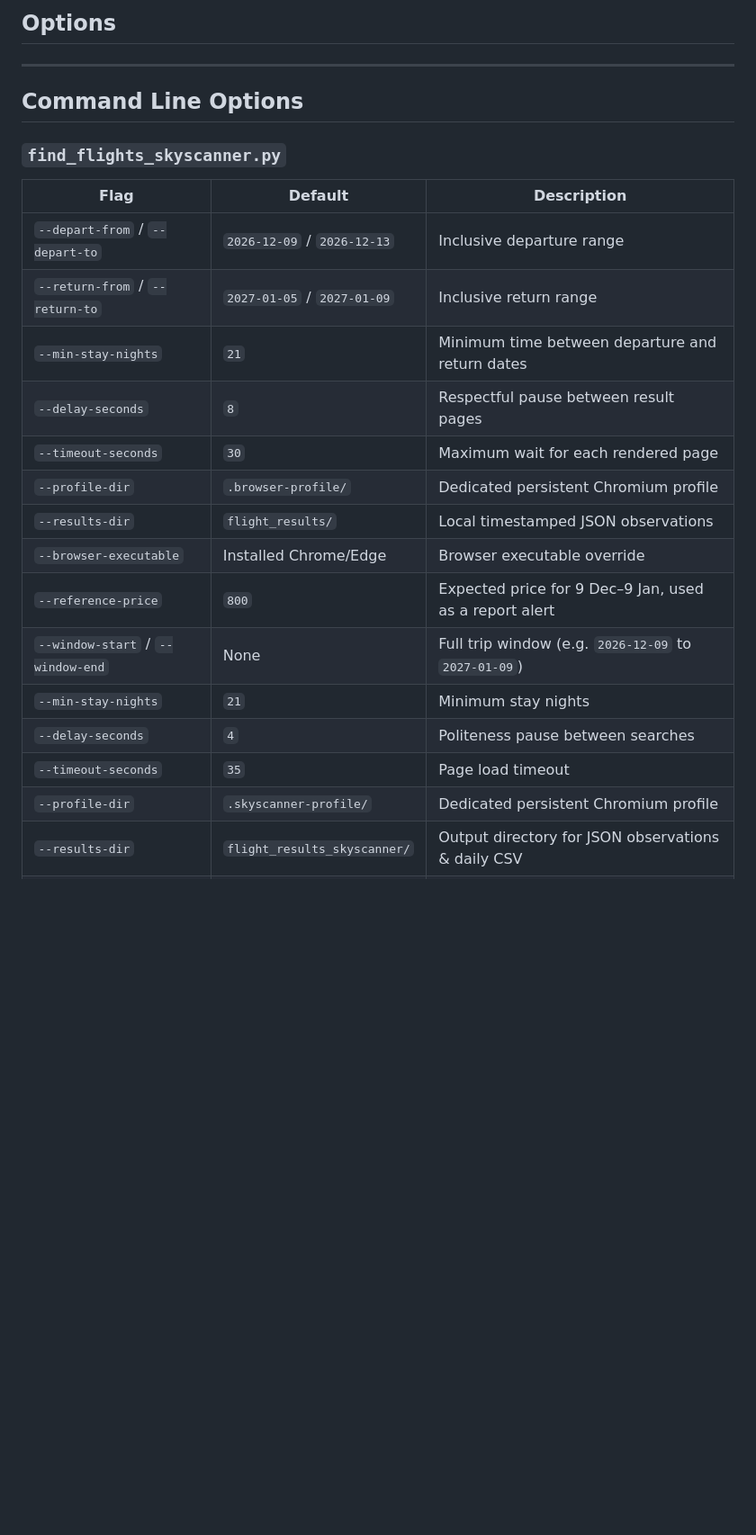
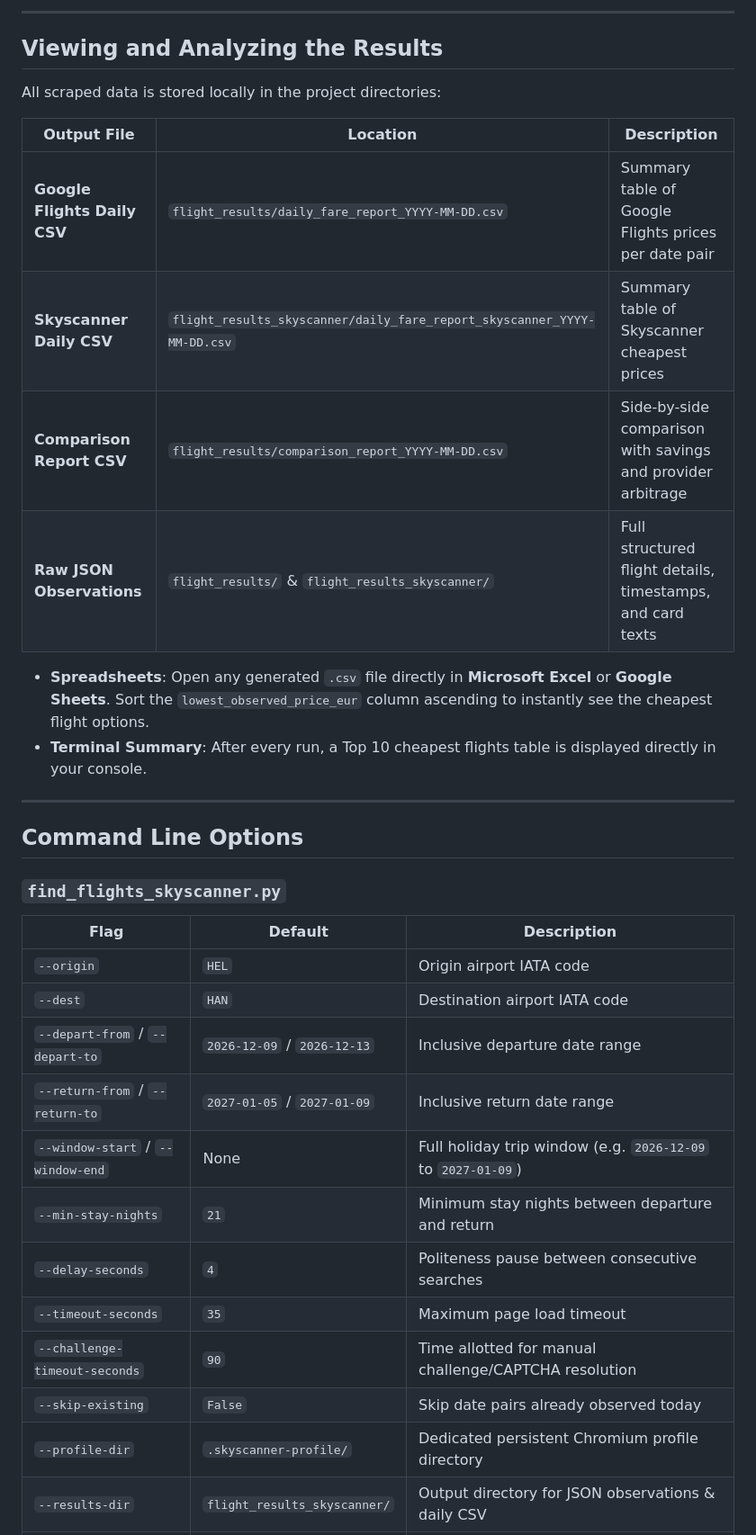
Before and after one commit to grenmango51/homecoming, a Markdown page: README.md, the part around one of its changes. Shown at 90% size. Rendered like a GitHub page; blank space fills up the shorter version.

```diff
--- a/README.md
+++ b/README.md
@@ -88,5 +137,20 @@ connection protection, regardless of Google's label.
 
-## Options
+---
+
+## Viewing and Analyzing the Results
+
+All scraped data is stored locally in the project directories:
+
+| Output File | Location | Description |
+| --- | --- | --- |
+| **Google Flights Daily CSV** | `flight_results/daily_fare_report_YYYY-MM-DD.csv` | Summary table of Google Flights prices per date pair |
+| **Skyscanner Daily CSV** | `flight_results_skyscanner/daily_fare_report_skyscanner_YYYY-MM-DD.csv` | Summary table of Skyscanner cheapest prices |
+| **Comparison Report CSV** | `flight_results/comparison_report_YYYY-MM-DD.csv` | Side-by-side comparison with savings and provider arbitrage |
+| **Raw JSON Observations** | `flight_results/` & `flight_results_skyscanner/` | Full structured flight details, timestamps, and card texts |
+
+* **Spreadsheets**: Open any generated `.csv` file directly in **Microsoft Excel** or **Google Sheets**. Sort the `lowest_observed_price_eur` column ascending to instantly see the cheapest flight options.
+* **Terminal Summary**: After every run, a Top 10 cheapest flights table is displayed directly in your console.
+
 ---
 
 ## Command Line Options
@@ -95,18 +159,15 @@ connection protection, regardless of Google's label.
 
 | Flag | Default | Description |
 | --- | --- | --- |
-| `--depart-from` / `--depart-to` | `2026-12-09` / `2026-12-13` | Inclusive departure range |
-| `--return-from` / `--return-to` | `2027-01-05` / `2027-01-09` | Inclusive return range |
-| `--min-stay-nights` | `21` | Minimum time between departure and return dates |
-| `--delay-seconds` | `8` | Respectful pause between result pages |
-| `--timeout-seconds` | `30` | Maximum wait for each rendered page |
-| `--profile-dir` | `.browser-profile/` | Dedicated persistent Chromium profile |
-| `--results-dir` | `flight_results/` | Local timestamped JSON observations |
-| `--browser-executable` | Installed Chrome/Edge | Browser executable override |
-| `--reference-price` | `800` | Expected price for 9 Dec–9 Jan, used as a report alert |
-| `--window-start` / `--window-end` | None | Full trip window (e.g. `2026-12-09` to `2027-01-09`) |
-| `--min-stay-nights` | `21` | Minimum stay nights |
-| `--delay-seconds` | `4` | Politeness pause between searches |
-| `--timeout-seconds` | `35` | Page load timeout |
-| `--profile-dir` | `.skyscanner-profile/` | Dedicated persistent Chromium profile |
+| `--origin` | `HEL` | Origin airport IATA code |
+| `--dest` | `HAN` | Destination airport IATA code |
+| `--depart-from` / `--depart-to` | `2026-12-09` / `2026-12-13` | Inclusive departure date range |
+| `--return-from` / `--return-to` | `2027-01-05` / `2027-01-09` | Inclusive return date range |
+| `--window-start` / `--window-end` | None | Full holiday trip window (e.g. `2026-12-09` to `2027-01-09`) |
+| `--min-stay-nights` | `21` | Minimum stay nights between departure and return |
+| `--delay-seconds` | `4` | Politeness pause between consecutive searches |
+| `--timeout-seconds` | `35` | Maximum page load timeout |
+| `--challenge-timeout-seconds` | `90` | Time allotted for manual challenge/CAPTCHA resolution |
+| `--skip-existing` | `False` | Skip date pairs already observed today |
+| `--profile-dir` | `.skyscanner-profile/` | Dedicated persistent Chromium profile directory |
 | `--results-dir` | `flight_results_skyscanner/` | Output directory for JSON observations & daily CSV |
```
Also changed, not shown: other parts of README.md (+115 -47 lines).
